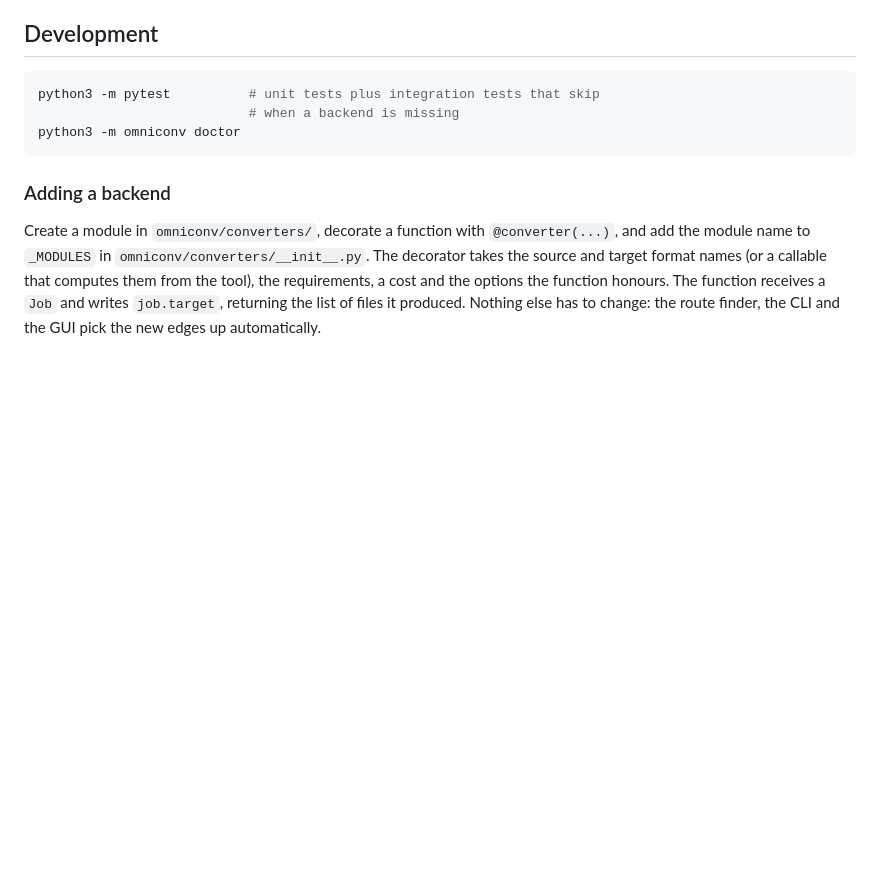
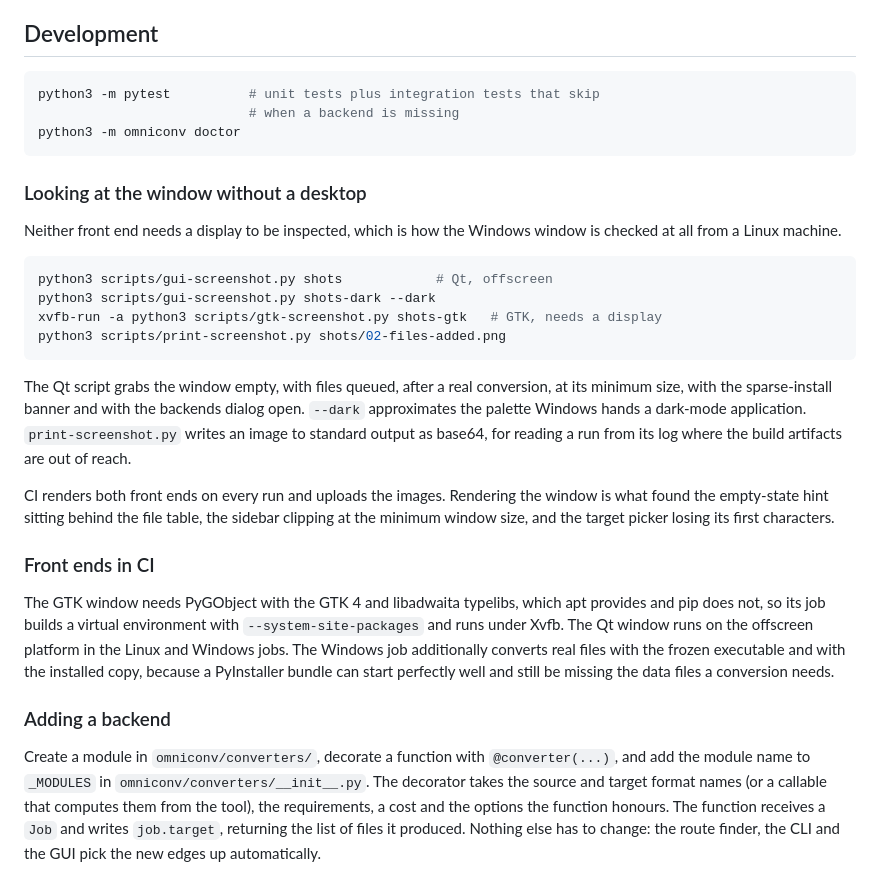
Before and after one commit to ur-bee-loved/claude, a Markdown page: README.md, the part around the change. Drawn GitHub-style; blank space fills up the shorter version.

Commit message:
Document looking at the window without a desktop
Co-Authored-By: Claude Opus 5 <noreply@anthropic.com>
Claude-Session: https://claude.ai/code/session_01LPXnBq8rADbX8CwRqvgZm3

````diff
--- a/README.md
+++ b/README.md
@@ -463,6 +463,40 @@ python3 -m pytest          # unit tests plus integration tests that skip
 python3 -m omniconv doctor
 ```
 
+### Looking at the window without a desktop
+
+Neither front end needs a display to be inspected, which is how the
+Windows window is checked at all from a Linux machine.
+
+```sh
+python3 scripts/gui-screenshot.py shots            # Qt, offscreen
+python3 scripts/gui-screenshot.py shots-dark --dark
+xvfb-run -a python3 scripts/gtk-screenshot.py shots-gtk   # GTK, needs a display
+python3 scripts/print-screenshot.py shots/02-files-added.png
+```
+
+The Qt script grabs the window empty, with files queued, after a real
+conversion, at its minimum size, with the sparse-install banner and with
+the backends dialog open. `--dark` approximates the palette Windows hands
+a dark-mode application. `print-screenshot.py` writes an image to standard
+output as base64, for reading a run from its log where the build artifacts
+are out of reach.
+
+CI renders both front ends on every run and uploads the images. Rendering
+the window is what found the empty-state hint sitting behind the file
+table, the sidebar clipping at the minimum window size, and the target
+picker losing its first characters.
+
+### Front ends in CI
+
+The GTK window needs PyGObject with the GTK 4 and libadwaita typelibs,
+which apt provides and pip does not, so its job builds a virtual
+environment with `--system-site-packages` and runs under Xvfb. The Qt
+window runs on the offscreen platform in the Linux and Windows jobs. The
+Windows job additionally converts real files with the frozen executable
+and with the installed copy, because a PyInstaller bundle can start
+perfectly well and still be missing the data files a conversion needs.
+
 ### Adding a backend
 
 Create a module in `omniconv/converters/`, decorate a function with
````
